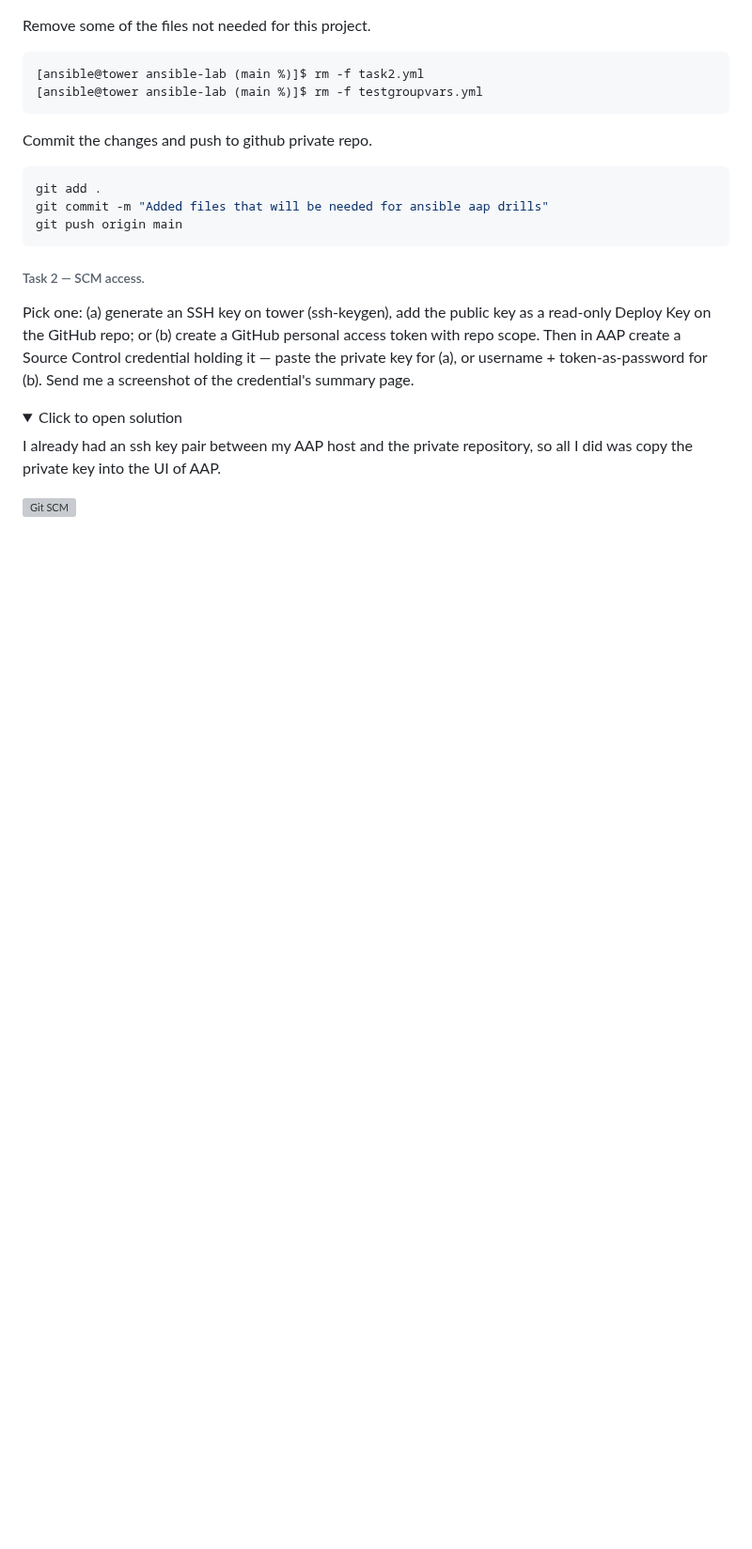
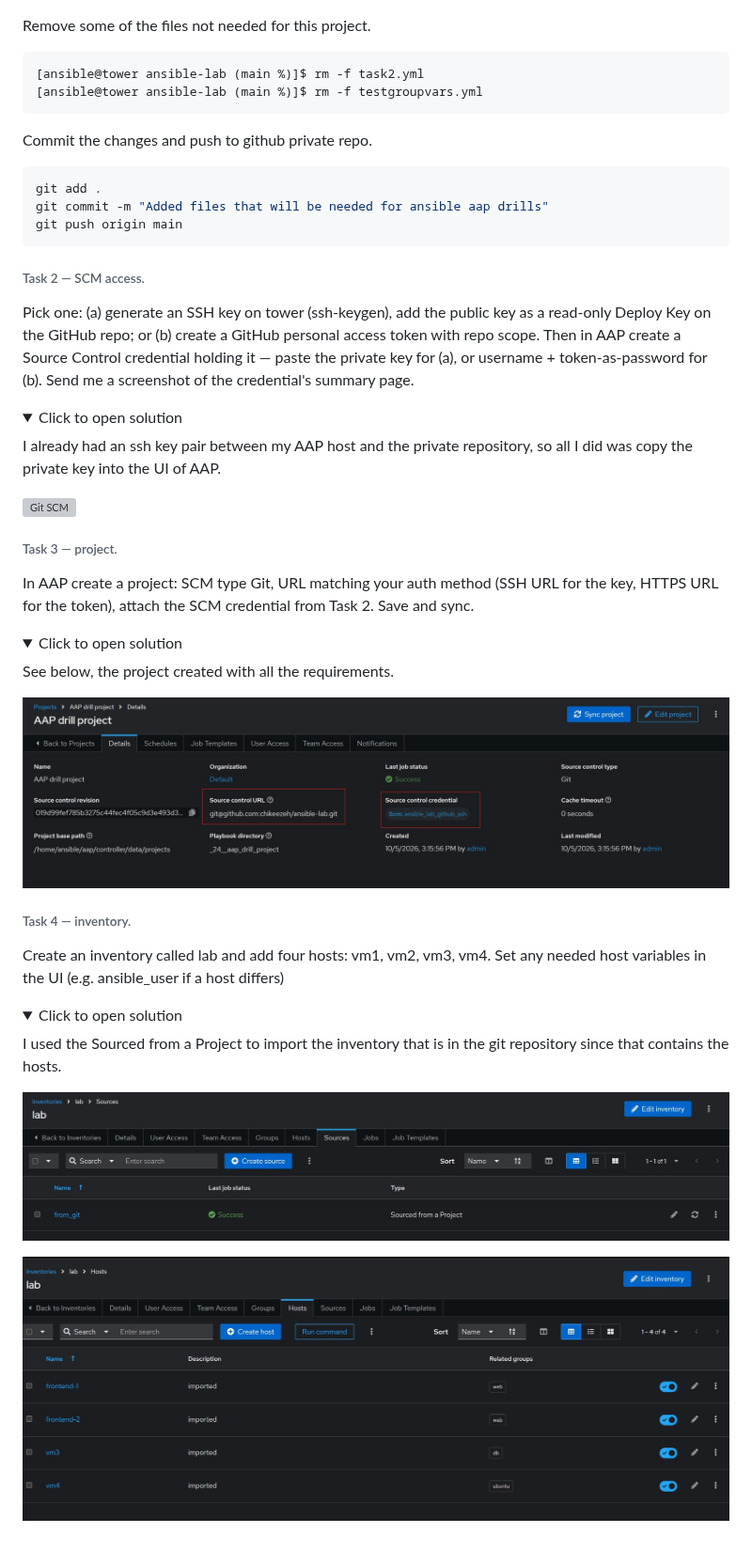
Before and after one commit to chikeezeh/RHCA_study_note, a Markdown page: EX374/day-60.md, the part around the change. Shown at 94% size. GitHub-like rendering; pictures changed too: EX374/images/git_project.jpg (added), EX374/images/git_source.jpg (added), EX374/images/inventory_hosts.jpg (added); folded sections open; blank space fills up the shorter version; grey boxes are pictures that could not be loaded.

Commit message:
Task 4 — inventory, solution

```diff
--- a/EX374/day-60.md
+++ b/EX374/day-60.md
@@ -79,3 +79,31 @@ I already had an ssh key pair between my AAP host and the private repository, so
 ![Git SCM](images/git_scm.jpg)
 
 </details>
+
+
+###### Task 3 — project.
+
+In AAP create a project: SCM type Git, URL matching your auth method (SSH URL for the key, HTTPS URL for the token), attach the SCM credential from Task 2. Save and sync.
+
+<details>
+<summary>Click to open solution </summary>
+
+See below, the project created with all the requirements.
+
+![git project](images/git_project.jpg)
+
+</details>
+
+###### Task 4 — inventory.
+Create an inventory called lab and add four hosts: vm1, vm2, vm3, vm4. Set any needed host variables in the UI (e.g. ansible_user if a host differs)
+
+<details>
+<summary>Click to open solution</summary>
+
+I used the Sourced from a Project to import the inventory that is in the git repository since that contains the hosts.
+
+![git source](images/git_source.jpg)
+
+![inventory host](images/inventory_hosts.jpg)
+
+</details>
```
